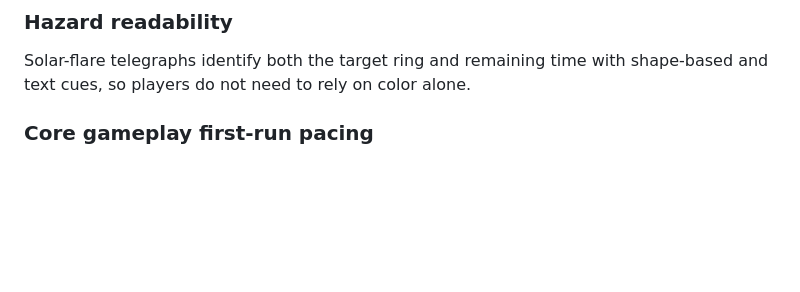
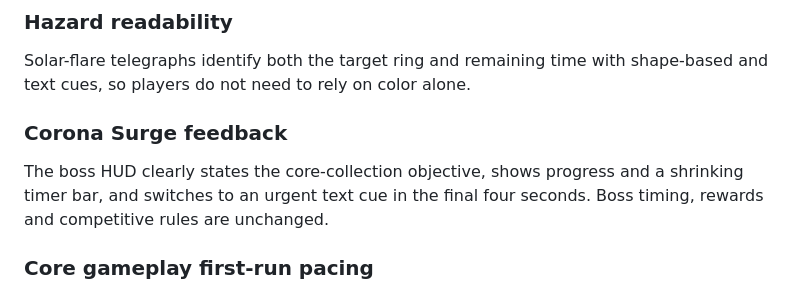
Before and after one commit to AyinkxLab/orbit-runner, a Markdown page: README.md, the part around the change. GitHub-like rendering; blank space fills up the shorter version.

Commit message:
Document Corona Surge HUD improvements

```diff
--- a/README.md
+++ b/README.md
@@ -69,6 +69,12 @@ meta-progression.
 
 Solar-flare telegraphs identify both the target ring and remaining time with
 shape-based and text cues, so players do not need to rely on color alone.
+
+### Corona Surge feedback
+
+The boss HUD clearly states the core-collection objective, shows progress and a
+shrinking timer bar, and switches to an urgent text cue in the final four seconds.
+Boss timing, rewards and competitive rules are unchanged.
 
 ### Core gameplay first-run pacing
 
```
